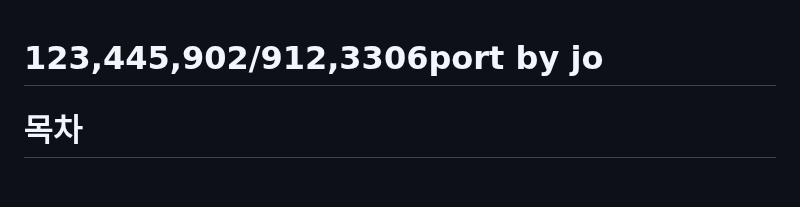
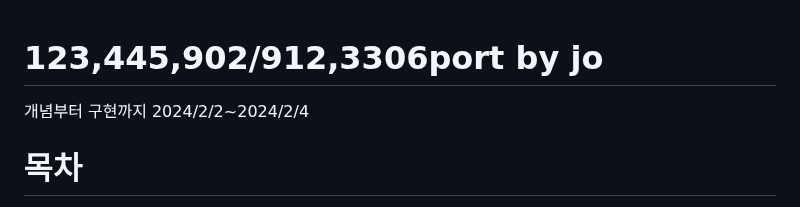
Before and after one commit to JoWoonJi/Project_PortScanner, a Markdown page: 1.포트분배/port_jo.md, the part around the change. Drawn GitHub-style; blank space fills up the shorter version.

```diff
--- a/1.포트분배/port_jo.md
+++ b/1.포트분배/port_jo.md
@@ -1,4 +1,5 @@
 # 123,445,902/912,3306port by jo
+개념부터 구현까지 2024/2/2~2024/2/4
 
 # 목차
 
```
